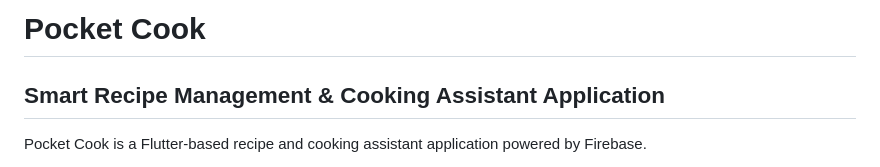
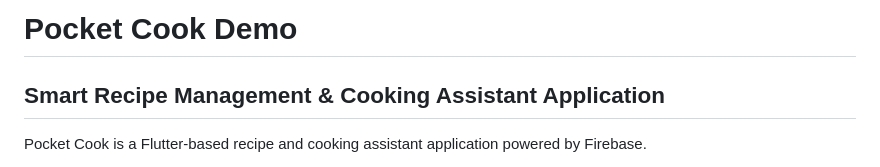
Before and after one commit to miniSOWAD/Pocket-Cook, a Markdown page: README.md, the part around the change. GitHub-like rendering.

```diff
--- a/README.md
+++ b/README.md
@@ -1,4 +1,4 @@
-# Pocket Cook
+# Pocket Cook Demo
 
 ## Smart Recipe Management & Cooking Assistant Application
 
```
